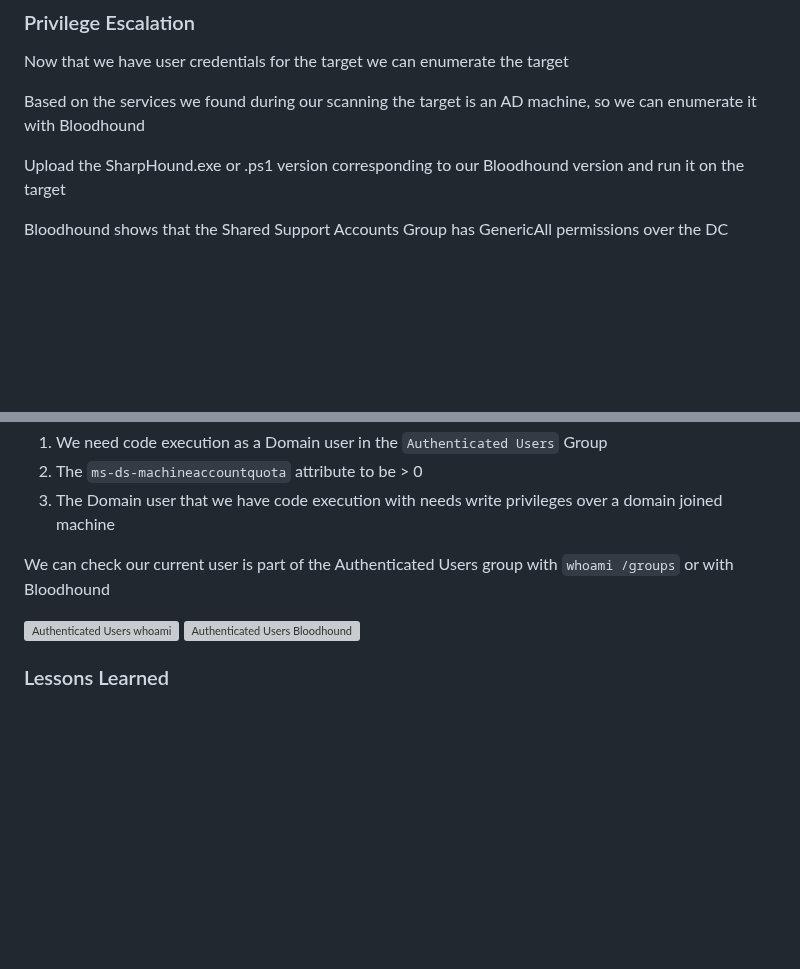
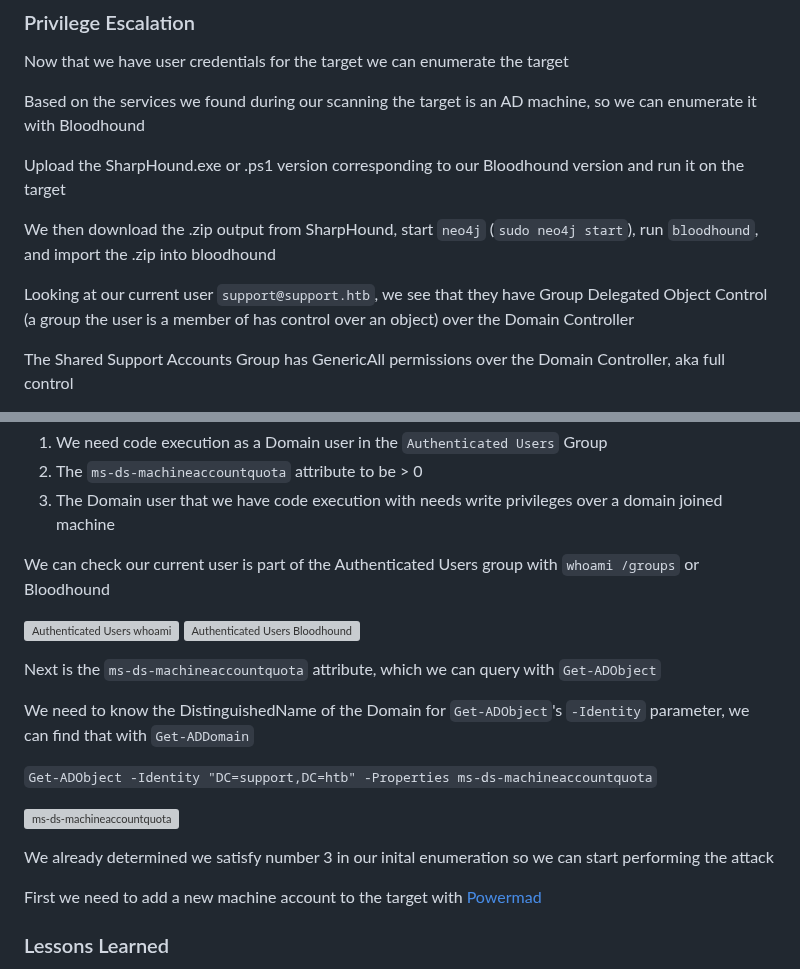
Before and after one commit to lukepatterson31/htb, a Markdown page: machines/support/support.md, 2 parts joined by grey strips. Rendered like a GitHub page; blank space fills up the shorter version; grey boxes are pictures that could not be loaded.

Commit message:
RBCD explanation

```diff
--- a/machines/support/support.md
+++ b/machines/support/support.md
@@ -103,6 +103,12 @@ Bloodhound
 
 Upload the SharpHound.exe or .ps1 version corresponding to our Bloodhound version and run it on the target
 
-Bloodhound shows that the Shared Support Accounts Group has GenericAll permissions over the DC
+We then download the .zip output from SharpHound, start `neo4j` (`sudo neo4j start`), run `bloodhound`, and
+import the .zip into bloodhound
+
+Looking at our current user `support@support.htb`, we see that they have Group Delegated Object Control
+(a group the user is a member of has control over an object) over the Domain Controller
+
+The Shared Support Accounts Group has GenericAll permissions over the Domain Controller, aka full control
 
 ![Bloodhound](./pictures/bloodhound.png)
@@ -114,11 +122,23 @@ conditions are met
 2. The `ms-ds-machineaccountquota` attribute to be > 0
 3. The Domain user that we have code execution with needs write privileges over a domain joined machine
 
-We can check our current user is part of the Authenticated Users group with `whoami /groups` or with
-Bloodhound
+We can check our current user is part of the Authenticated Users group with `whoami /groups` or Bloodhound
 
 ![Authenticated Users whoami](./pictures/authenticated-users.png)
 ![Authenticated Users Bloodhound](./pictures/authenticated-users-bloodhound.png)
+
+Next is the `ms-ds-machineaccountquota` attribute, which we can query with `Get-ADObject`
+
+We need to know the DistinguishedName of the Domain for `Get-ADObject`'s `-Identity` parameter, we can find
+that with `Get-ADDomain`
+
+`Get-ADObject -Identity "DC=support,DC=htb" -Properties ms-ds-machineaccountquota`
+
+![ms-ds-machineaccountquota](./pictures/msdsmachineaccountquota.png)
+
+We already determined we satisfy number 3 in our inital enumeration so we can start performing the attack
+
+First we need to add a new machine account to the target with [Powermad](https://github.com/Kevin-Robertson/Powermad/tree/master)
 
 ### Lessons Learned
 
```
Also changed, not shown: other parts of machines/support/support.md (+2 -0 lines).
